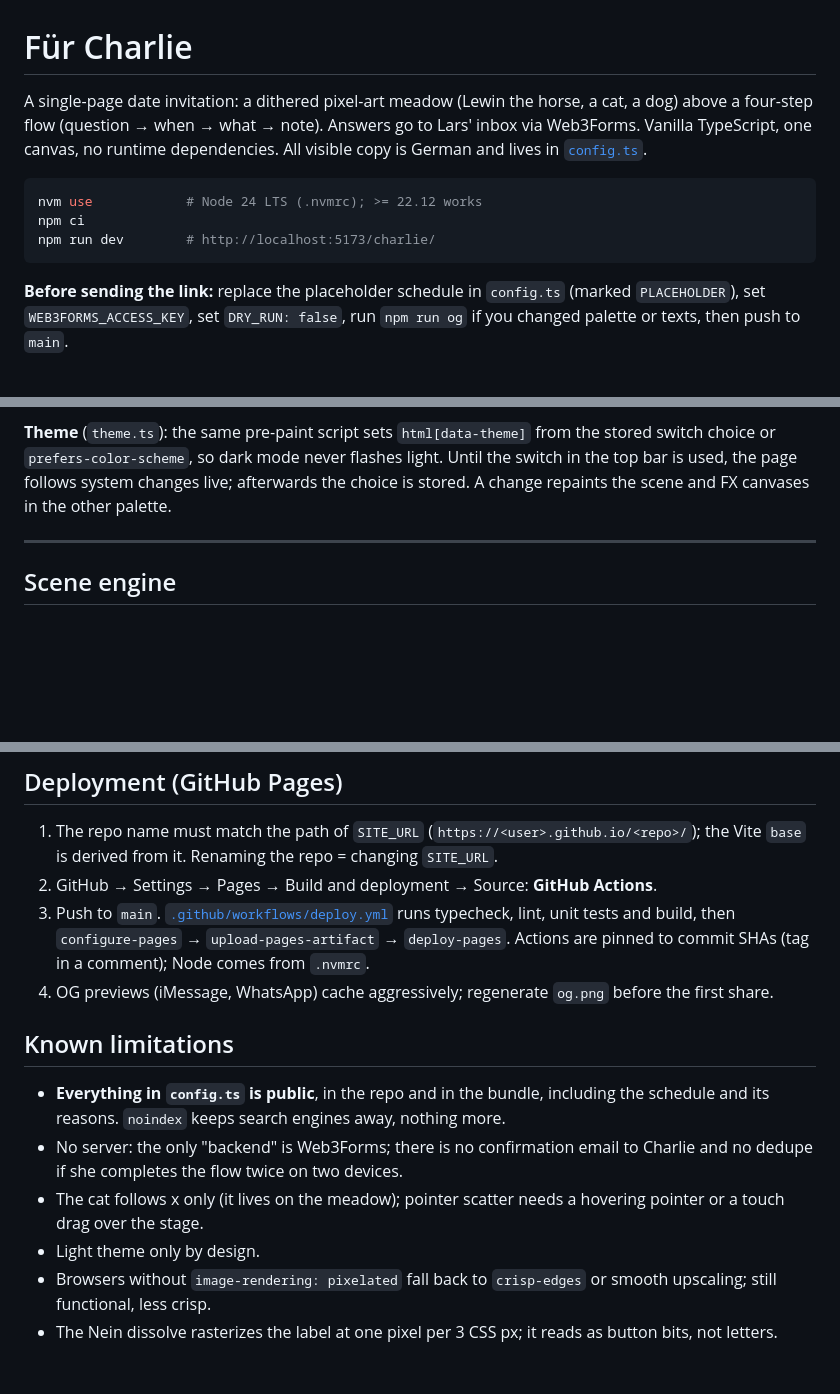
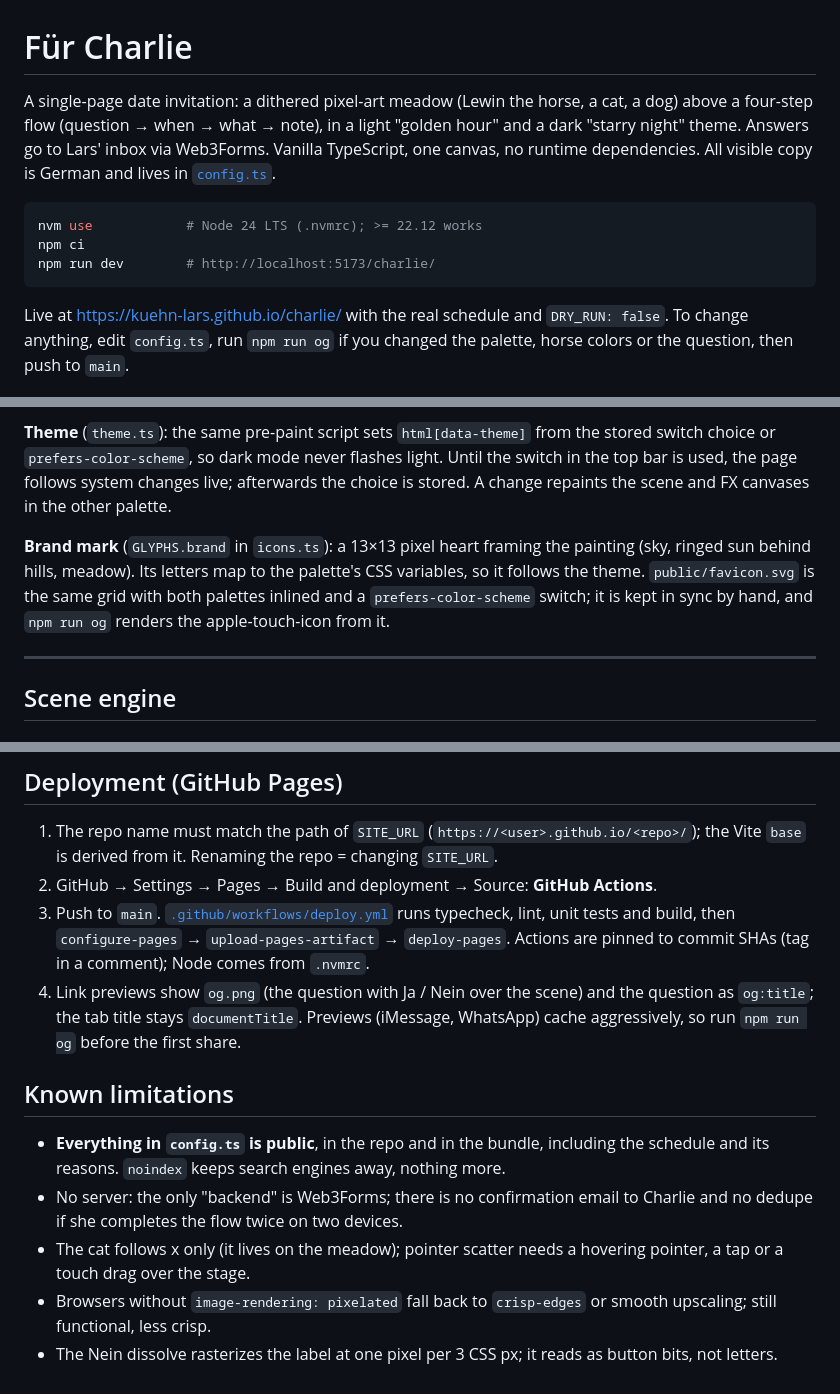
Before and after one commit to kuehn-lars/charlie, a Markdown page: README.md, 3 parts joined by grey strips. Rendered like a GitHub page; blank space fills up the shorter version.

Commit message:
docs: README covers dark mode, brand mark, share preview and live status
Co-Authored-By: Claude Opus 5.5 <noreply@anthropic.com>

````diff
--- a/README.md
+++ b/README.md
@@ -1,8 +1,9 @@
 # Für Charlie
 
 A single-page date invitation: a dithered pixel-art meadow (Lewin the horse, a cat, a dog) above a
-four-step flow (question → when → what → note). Answers go to Lars' inbox via Web3Forms. Vanilla
-TypeScript, one canvas, no runtime dependencies. All visible copy is German and lives in
+four-step flow (question → when → what → note), in a light "golden hour" and a dark "starry night"
+theme. Answers go to Lars' inbox via Web3Forms. Vanilla TypeScript, one canvas, no runtime
+dependencies. All visible copy is German and lives in
 [`config.ts`](config.ts).
 
 ```sh
@@ -11,9 +12,9 @@ npm ci
 npm run dev        # http://localhost:5173/charlie/
 ```
 
-**Before sending the link:** replace the placeholder schedule in `config.ts` (marked
-`PLACEHOLDER`), set `WEB3FORMS_ACCESS_KEY`, set `DRY_RUN: false`, run `npm run og` if you changed
-palette or texts, then push to `main`.
+Live at <https://kuehn-lars.github.io/charlie/> with the real schedule and `DRY_RUN: false`. To
+change anything, edit `config.ts`, run `npm run og` if you changed the palette, horse colors or the
+question, then push to `main`.
 
 ![Step 1 on desktop: the question over the painted meadow](docs/desktop-question.png)
 
@@ -79,6 +80,12 @@ height (CLS 0 on cold and resumed loads).
 choice or `prefers-color-scheme`, so dark mode never flashes light. Until the switch in the top
 bar is used, the page follows system changes live; afterwards the choice is stored. A change
 repaints the scene and FX canvases in the other palette.
+
+**Brand mark** (`GLYPHS.brand` in `icons.ts`): a 13×13 pixel heart framing the painting (sky,
+ringed sun behind hills, meadow). Its letters map to the palette's CSS variables, so it follows the
+theme. `public/favicon.svg` is the same grid with both palettes inlined and a
+`prefers-color-scheme` switch; it is kept in sync by hand, and `npm run og` renders the
+apple-touch-icon from it.
 
 ---
 
@@ -333,7 +342,9 @@ vanished. Reaching step 5 removes the key, so a later visit starts fresh.
 3. Push to `main`. [`.github/workflows/deploy.yml`](.github/workflows/deploy.yml) runs typecheck,
    lint, unit tests and build, then `configure-pages` → `upload-pages-artifact` → `deploy-pages`.
    Actions are pinned to commit SHAs (tag in a comment); Node comes from `.nvmrc`.
-4. OG previews (iMessage, WhatsApp) cache aggressively; regenerate `og.png` before the first share.
+4. Link previews show `og.png` (the question with Ja / Nein over the scene) and the question as
+   `og:title`; the tab title stays `documentTitle`. Previews (iMessage, WhatsApp) cache
+   aggressively, so run `npm run og` before the first share.
 
 ## Known limitations
 
@@ -341,9 +352,8 @@ vanished. Reaching step 5 removes the key, so a later visit starts fresh.
   and its reasons. `noindex` keeps search engines away, nothing more.
 - No server: the only "backend" is Web3Forms; there is no confirmation email to Charlie and no
   dedupe if she completes the flow twice on two devices.
-- The cat follows x only (it lives on the meadow); pointer scatter needs a hovering pointer or a
-  touch drag over the stage.
-- Light theme only by design.
+- The cat follows x only (it lives on the meadow); pointer scatter needs a hovering pointer, a tap
+  or a touch drag over the stage.
 - Browsers without `image-rendering: pixelated` fall back to `crisp-edges` or smooth upscaling;
   still functional, less crisp.
 - The Nein dissolve rasterizes the label at one pixel per 3 CSS px; it reads as button bits, not
````
Also changed, not shown: other parts of README.md (+4 -2 lines).
